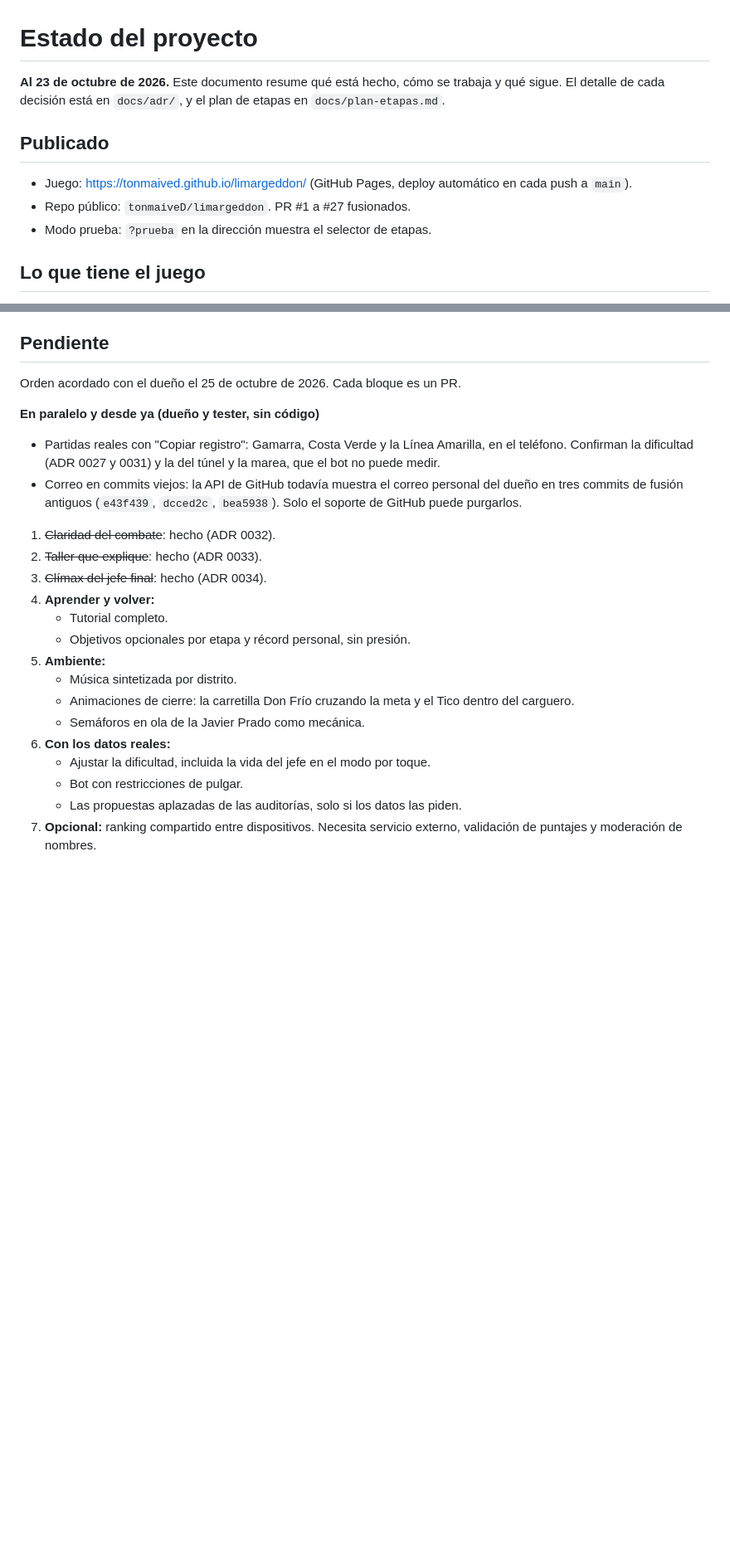
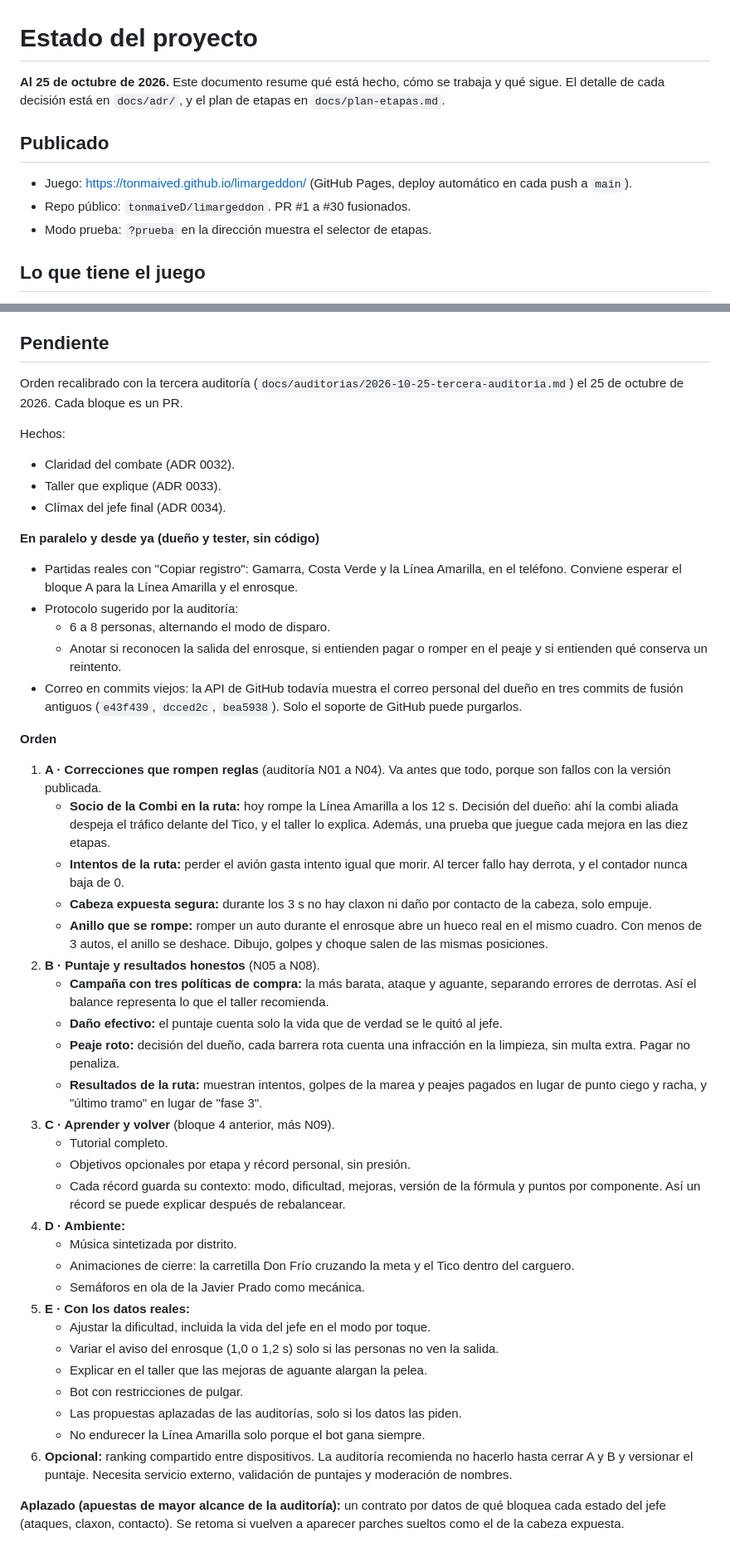
Before and after one commit to tonmaiveD/limargeddon, a Markdown page: docs/estado.md, 2 parts joined by grey strips. Shown at 83% size. Rendered like a GitHub page; blank space fills up the shorter version.

```diff
--- a/docs/estado.md
+++ b/docs/estado.md
@@ -1,10 +1,10 @@
 # Estado del proyecto
 
-**Al 23 de octubre de 2026.** Este documento resume qué está hecho, cómo se trabaja y qué sigue. El detalle de cada decisión está en `docs/adr/`, y el plan de etapas en `docs/plan-etapas.md`.
+**Al 25 de octubre de 2026.** Este documento resume qué está hecho, cómo se trabaja y qué sigue. El detalle de cada decisión está en `docs/adr/`, y el plan de etapas en `docs/plan-etapas.md`.
 
 ## Publicado
 - Juego: https://tonmaived.github.io/limargeddon/ (GitHub Pages, deploy automático en cada push a `main`).
-- Repo público: `tonmaiveD/limargeddon`. PR #1 a #27 fusionados.
+- Repo público: `tonmaiveD/limargeddon`. PR #1 a #30 fusionados.
 - Modo prueba: `?prueba` en la dirección muestra el selector de etapas.
 
 ## Lo que tiene el juego
@@ -51,24 +51,46 @@
 - Metas de balance (bot medio, Normal): en las etapas 1 a 4, 75 a 85 s, ganando 22 a 27 de 30 (`npm run balance`). Desde la Etapa 5 manda la campaña con compras en el taller (`npm run campana`, ADR 0027): gana al primer intento entre 65 y 80%. Las personas tardan unas 1.6 veces más que el bot.
 
 ## Pendiente
-Orden acordado con el dueño el 25 de octubre de 2026. Cada bloque es un PR.
+Orden recalibrado con la tercera auditoría (`docs/auditorias/2026-10-25-tercera-auditoria.md`) el 25 de octubre de 2026. Cada bloque es un PR.
+
+Hechos:
+- Claridad del combate (ADR 0032).
+- Taller que explique (ADR 0033).
+- Clímax del jefe final (ADR 0034).
 
 **En paralelo y desde ya (dueño y tester, sin código)**
-- Partidas reales con "Copiar registro": Gamarra, Costa Verde y la Línea Amarilla, en el teléfono. Confirman la dificultad (ADR 0027 y 0031) y la del túnel y la marea, que el bot no puede medir.
+- Partidas reales con "Copiar registro": Gamarra, Costa Verde y la Línea Amarilla, en el teléfono. Conviene esperar el bloque A para la Línea Amarilla y el enrosque.
+- Protocolo sugerido por la auditoría:
+  - 6 a 8 personas, alternando el modo de disparo.
+  - Anotar si reconocen la salida del enrosque, si entienden pagar o romper en el peaje y si entienden qué conserva un reintento.
 - Correo en commits viejos: la API de GitHub todavía muestra el correo personal del dueño en tres commits de fusión antiguos (`e43f439`, `dcced2c`, `bea5938`). Solo el soporte de GitHub puede purgarlos.
 
-1. ~~Claridad del combate~~: hecho (ADR 0032).
-2. ~~Taller que explique~~: hecho (ADR 0033).
-3. ~~Clímax del jefe final~~: hecho (ADR 0034).
-4. **Aprender y volver:**
+**Orden**
+1. **A · Correcciones que rompen reglas** (auditoría N01 a N04). Va antes que todo, porque son fallos con la versión publicada.
+   - **Socio de la Combi en la ruta:** hoy rompe la Línea Amarilla a los 12 s. Decisión del dueño: ahí la combi aliada despeja el tráfico delante del Tico, y el taller lo explica. Además, una prueba que juegue cada mejora en las diez etapas.
+   - **Intentos de la ruta:** perder el avión gasta intento igual que morir. Al tercer fallo hay derrota, y el contador nunca baja de 0.
+   - **Cabeza expuesta segura:** durante los 3 s no hay claxon ni daño por contacto de la cabeza, solo empuje.
+   - **Anillo que se rompe:** romper un auto durante el enrosque abre un hueco real en el mismo cuadro. Con menos de 3 autos, el anillo se deshace. Dibujo, golpes y choque salen de las mismas posiciones.
+2. **B · Puntaje y resultados honestos** (N05 a N08).
+   - **Campaña con tres políticas de compra:** la más barata, ataque y aguante, separando errores de derrotas. Así el balance representa lo que el taller recomienda.
+   - **Daño efectivo:** el puntaje cuenta solo la vida que de verdad se le quitó al jefe.
+   - **Peaje roto:** decisión del dueño, cada barrera rota cuenta una infracción en la limpieza, sin multa extra. Pagar no penaliza.
+   - **Resultados de la ruta:** muestran intentos, golpes de la marea y peajes pagados en lugar de punto ciego y racha, y "último tramo" en lugar de "fase 3".
+3. **C · Aprender y volver** (bloque 4 anterior, más N09).
    - Tutorial completo.
    - Objetivos opcionales por etapa y récord personal, sin presión.
-5. **Ambiente:**
+   - Cada récord guarda su contexto: modo, dificultad, mejoras, versión de la fórmula y puntos por componente. Así un récord se puede explicar después de rebalancear.
+4. **D · Ambiente:**
    - Música sintetizada por distrito.
    - Animaciones de cierre: la carretilla Don Frío cruzando la meta y el Tico dentro del carguero.
    - Semáforos en ola de la Javier Prado como mecánica.
-6. **Con los datos reales:**
+5. **E · Con los datos reales:**
    - Ajustar la dificultad, incluida la vida del jefe en el modo por toque.
+   - Variar el aviso del enrosque (1,0 o 1,2 s) solo si las personas no ven la salida.
+   - Explicar en el taller que las mejoras de aguante alargan la pelea.
    - Bot con restricciones de pulgar.
    - Las propuestas aplazadas de las auditorías, solo si los datos las piden.
-7. **Opcional:** ranking compartido entre dispositivos. Necesita servicio externo, validación de puntajes y moderación de nombres.
+   - No endurecer la Línea Amarilla solo porque el bot gana siempre.
+6. **Opcional:** ranking compartido entre dispositivos. La auditoría recomienda no hacerlo hasta cerrar A y B y versionar el puntaje. Necesita servicio externo, validación de puntajes y moderación de nombres.
+
+**Aplazado (apuestas de mayor alcance de la auditoría):** un contrato por datos de qué bloquea cada estado del jefe (ataques, claxon, contacto). Se retoma si vuelven a aparecer parches sueltos como el de la cabeza expuesta.
```
Also changed, not shown: docs/auditorias/2026-10-25-tercera-auditoria.md (added, +238 -0 lines).
